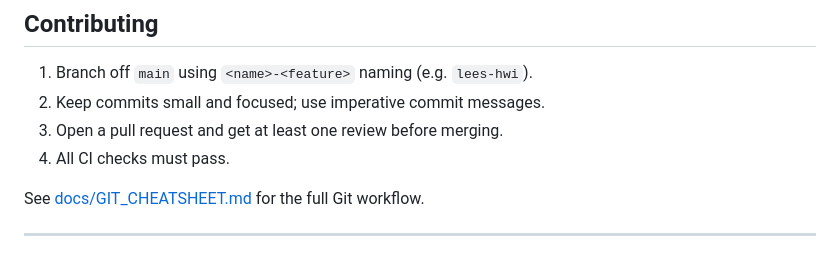
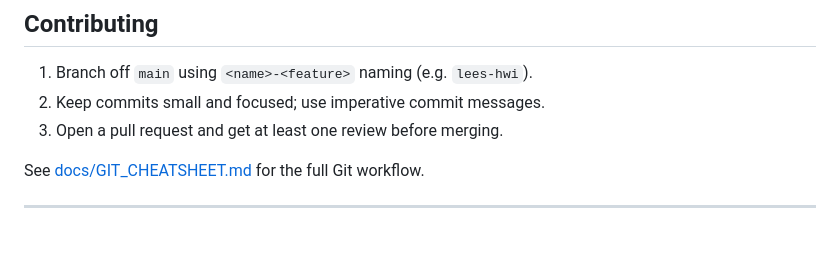
Before and after one commit to ksu-auv-team/2025-2026, a Markdown page: README.md, the part around the change. Rendered like a GitHub page.

Commit message:
fixed an error in the readme

```diff
--- a/README.md
+++ b/README.md
@@ -194,7 +194,6 @@ GitHub Actions runs on every push and pull request — Ruff → Black → Mypy
 1. Branch off `main` using `<name>-<feature>` naming (e.g. `lees-hwi`).
 2. Keep commits small and focused; use imperative commit messages.
 3. Open a pull request and get at least one review before merging.
-4. All CI checks must pass.
 
 See [docs/GIT_CHEATSHEET.md](docs/GIT_CHEATSHEET.md) for the full Git workflow.
 
```
